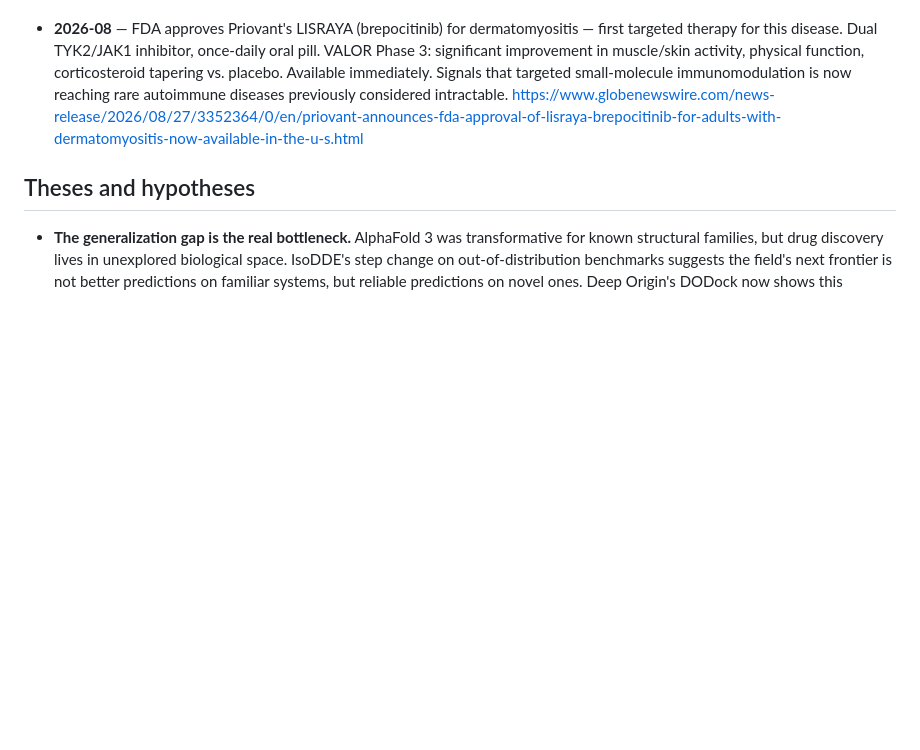
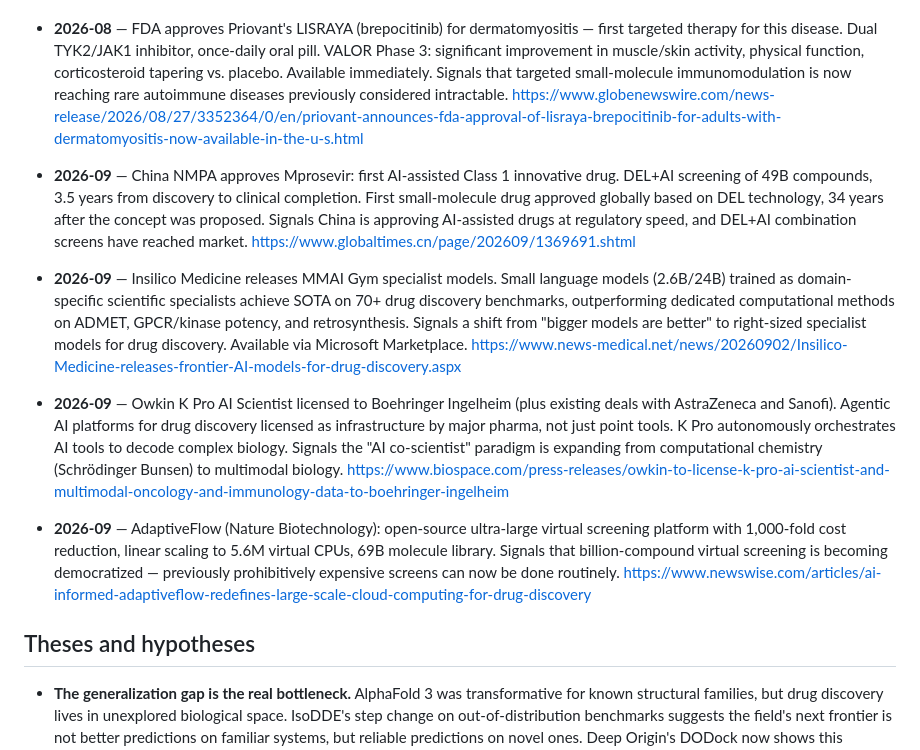
Before and after one commit to pmall/bioai, a Markdown page: knowledge/buffer-6months.md, the part around the change. Rendered like a GitHub page; blank space fills up the shorter version.

Commit message:
explore: fold Sep 3 findings — China Mprosevir approval, Insilico MMAI Gym, Owkin/Boehringer, AdaptiveFlow, MotifAE

```diff
--- a/knowledge/buffer-6months.md
+++ b/knowledge/buffer-6months.md
@@ -143,6 +143,14 @@ records the observation it grew out of.
 
 - **2026-08** — FDA approves Priovant's LISRAYA (brepocitinib) for dermatomyositis — first targeted therapy for this disease. Dual TYK2/JAK1 inhibitor, once-daily oral pill. VALOR Phase 3: significant improvement in muscle/skin activity, physical function, corticosteroid tapering vs. placebo. Available immediately. Signals that targeted small-molecule immunomodulation is now reaching rare autoimmune diseases previously considered intractable. https://www.globenewswire.com/news-release/2026/08/27/3352364/0/en/priovant-announces-fda-approval-of-lisraya-brepocitinib-for-adults-with-dermatomyositis-now-available-in-the-u-s.html
 
+- **2026-09** — China NMPA approves Mprosevir: first AI-assisted Class 1 innovative drug. DEL+AI screening of 49B compounds, 3.5 years from discovery to clinical completion. First small-molecule drug approved globally based on DEL technology, 34 years after the concept was proposed. Signals China is approving AI-assisted drugs at regulatory speed, and DEL+AI combination screens have reached market. https://www.globaltimes.cn/page/202609/1369691.shtml
+
+- **2026-09** — Insilico Medicine releases MMAI Gym specialist models. Small language models (2.6B/24B) trained as domain-specific scientific specialists achieve SOTA on 70+ drug discovery benchmarks, outperforming dedicated computational methods on ADMET, GPCR/kinase potency, and retrosynthesis. Signals a shift from "bigger models are better" to right-sized specialist models for drug discovery. Available via Microsoft Marketplace. https://www.news-medical.net/news/20260902/Insilico-Medicine-releases-frontier-AI-models-for-drug-discovery.aspx
+
+- **2026-09** — Owkin K Pro AI Scientist licensed to Boehringer Ingelheim (plus existing deals with AstraZeneca and Sanofi). Agentic AI platforms for drug discovery licensed as infrastructure by major pharma, not just point tools. K Pro autonomously orchestrates AI tools to decode complex biology. Signals the "AI co-scientist" paradigm is expanding from computational chemistry (Schrödinger Bunsen) to multimodal biology. https://www.biospace.com/press-releases/owkin-to-license-k-pro-ai-scientist-and-multimodal-oncology-and-immunology-data-to-boehringer-ingelheim
+
+- **2026-09** — AdaptiveFlow (Nature Biotechnology): open-source ultra-large virtual screening platform with 1,000-fold cost reduction, linear scaling to 5.6M virtual CPUs, 69B molecule library. Signals that billion-compound virtual screening is becoming democratized — previously prohibitively expensive screens can now be done routinely. https://www.newswise.com/articles/ai-informed-adaptiveflow-redefines-large-scale-cloud-computing-for-drug-discovery
+
 ## Theses and hypotheses
 
 - **The generalization gap is the real bottleneck.** AlphaFold 3 was transformative for known structural families, but drug discovery lives in unexplored biological space. IsoDDE's step change on out-of-distribution benchmarks suggests the field's next frontier is not better predictions on familiar systems, but reliable predictions on novel ones. Deep Origin's DODock now shows this concretely: co-folding models drop below 25% pose accuracy on novel targets, while DODock maintains >50%. The Stanford AI Index 2026 quantifies the binding success gap: 85.87% expression but only 9.65% binding — designs fold correctly but don't reliably bind targets. (Observation: IsoDDE benchmark performance, Feb 2026; Deep Origin DODock, Aug 2026; Stanford AI Index Aug 2026)
```
Also changed, not shown: knowledge/buffer-1month.md (+12 -0 lines), knowledge/report-2026-09-03-0900.md (added, +24 -0 lines).
